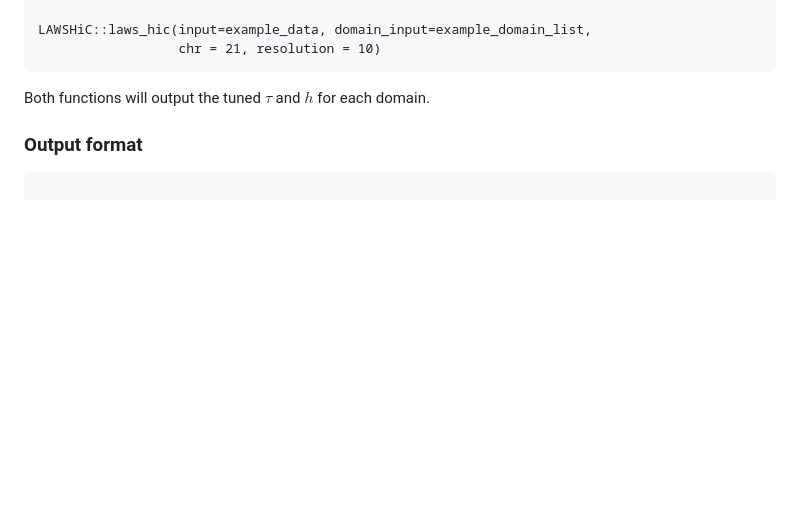
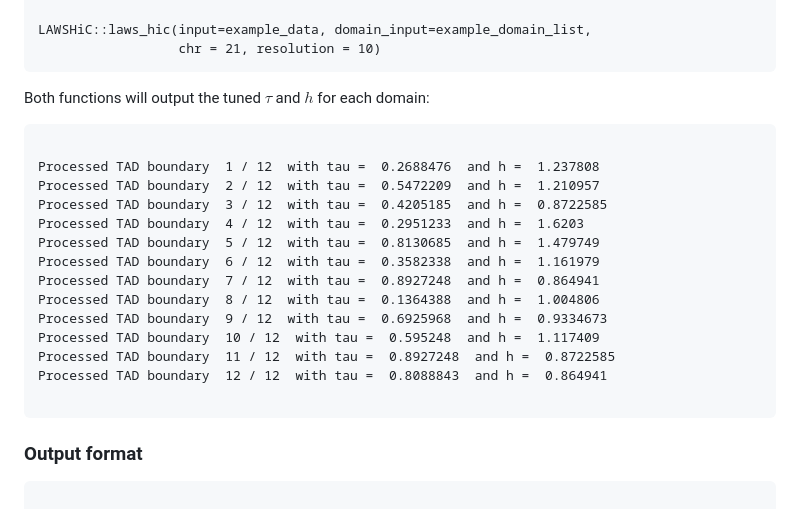
Before and after one commit to lb-zhou/LAWSHiC, a Markdown page: README.md, the part around the change. Rendered like a GitHub page; blank space fills up the shorter version.

````diff
--- a/README.md
+++ b/README.md
@@ -123,7 +123,24 @@ LAWSHiC::laws_hic(input=example_data, domain_input=example_domain_list,
                   chr = 21, resolution = 10)
 ```
 
-Both functions will output the tuned $\tau$ and $h$ for each domain.
+Both functions will output the tuned $\tau$ and $h$ for each domain:
+
+```{r}
+
+Processed TAD boundary  1 / 12  with tau =  0.2688476  and h =  1.237808
+Processed TAD boundary  2 / 12  with tau =  0.5472209  and h =  1.210957
+Processed TAD boundary  3 / 12  with tau =  0.4205185  and h =  0.8722585
+Processed TAD boundary  4 / 12  with tau =  0.2951233  and h =  1.6203
+Processed TAD boundary  5 / 12  with tau =  0.8130685  and h =  1.479749
+Processed TAD boundary  6 / 12  with tau =  0.3582338  and h =  1.161979
+Processed TAD boundary  7 / 12  with tau =  0.8927248  and h =  0.864941
+Processed TAD boundary  8 / 12  with tau =  0.1364388  and h =  1.004806
+Processed TAD boundary  9 / 12  with tau =  0.6925968  and h =  0.9334673
+Processed TAD boundary  10 / 12  with tau =  0.595248  and h =  1.117409
+Processed TAD boundary  11 / 12  with tau =  0.8927248  and h =  0.8722585
+Processed TAD boundary  12 / 12  with tau =  0.8088843  and h =  0.864941
+
+```
 
 ### Output format
 
````
